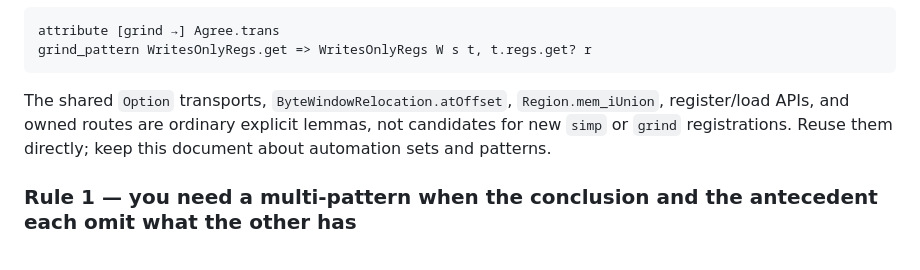
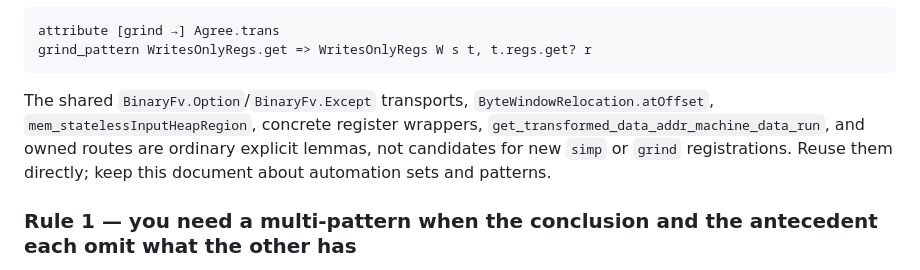
Before and after one commit to codygunton/binary-fv-experiment, a Markdown page: GRIND.md, the part around the change. Rendered like a GitHub page.

````diff
--- a/GRIND.md
+++ b/GRIND.md
@@ -31,9 +31,10 @@ attribute [grind →] Agree.trans
 grind_pattern WritesOnlyRegs.get => WritesOnlyRegs W s t, t.regs.get? r
 ```
 
-The shared `Option` transports, `ByteWindowRelocation.atOffset`, `Region.mem_iUnion`, register/load
-APIs, and owned routes are ordinary explicit lemmas, not candidates for new `simp` or `grind`
-registrations. Reuse them directly; keep this document about automation sets and patterns.
+The shared `BinaryFv.Option`/`BinaryFv.Except` transports, `ByteWindowRelocation.atOffset`,
+`mem_statelessInputHeapRegion`, concrete register wrappers, `get_transformed_data_addr_machine_data_run`,
+and owned routes are ordinary explicit lemmas, not candidates for new `simp` or `grind` registrations.
+Reuse them directly; keep this document about automation sets and patterns.
 
 ### Rule 1 — you need a multi-pattern when the conclusion and the antecedent each omit what the other has
 
````
Also changed, not shown: AGENTS.md (+19 -14 lines), 1 other file.
